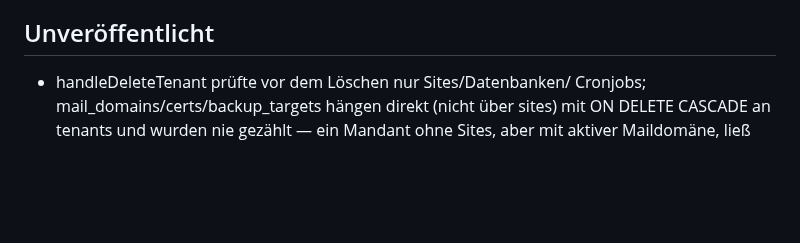
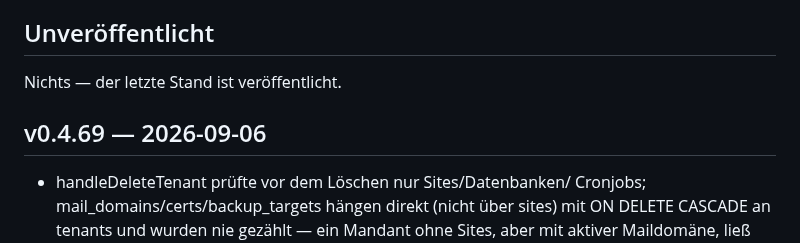
Before and after one commit to marion909/VoltPanel, a Markdown page: CHANGELOG.md, the part around the change. Rendered like a GitHub page; blank space fills up the shorter version.

Commit message:
CHANGELOG.md: v0.4.69

```diff
--- a/CHANGELOG.md
+++ b/CHANGELOG.md
@@ -12,6 +12,10 @@ solange die 0 vorne steht mit der üblichen Einschränkung: bis zur 1.0 kann auc
 eine Nebenversion etwas verlangen. Was das betrifft, steht unter „Achtung".
 
 ## Unveröffentlicht
+
+Nichts — der letzte Stand ist veröffentlicht.
+
+## v0.4.69 — 2026-09-06
 
 - handleDeleteTenant prüfte vor dem Löschen nur Sites/Datenbanken/
   Cronjobs; mail_domains/certs/backup_targets hängen direkt (nicht über
```
